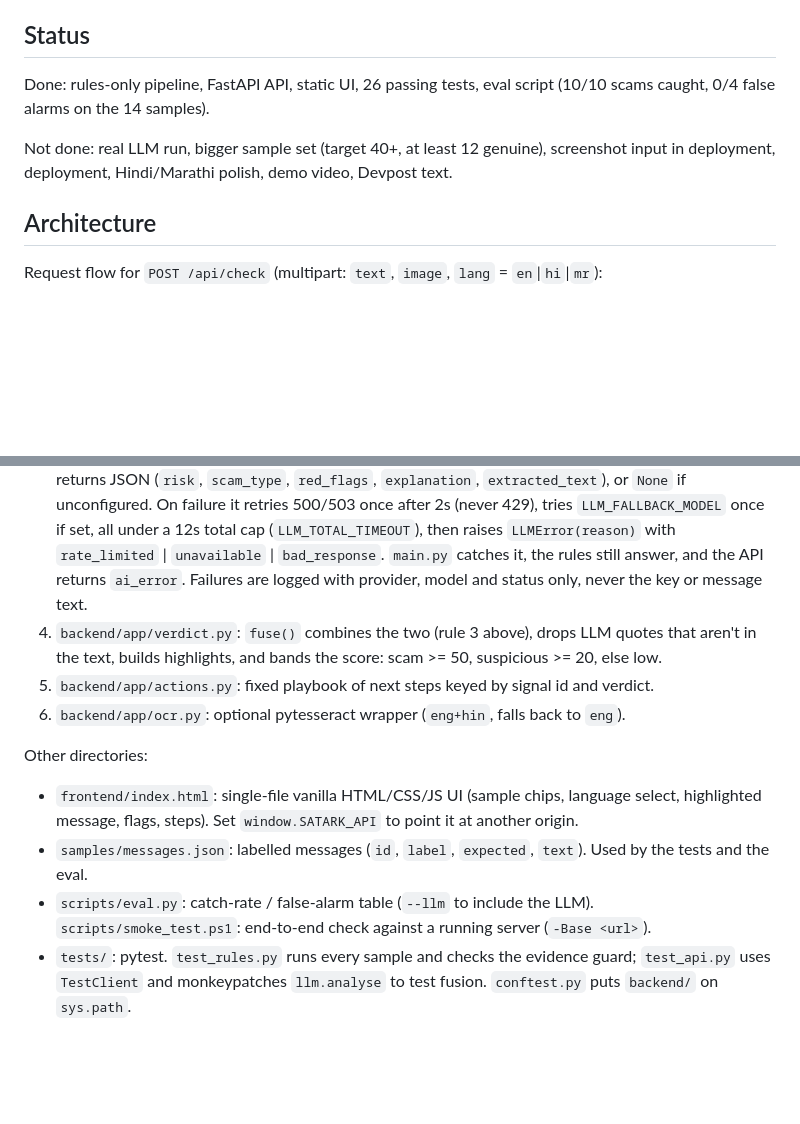
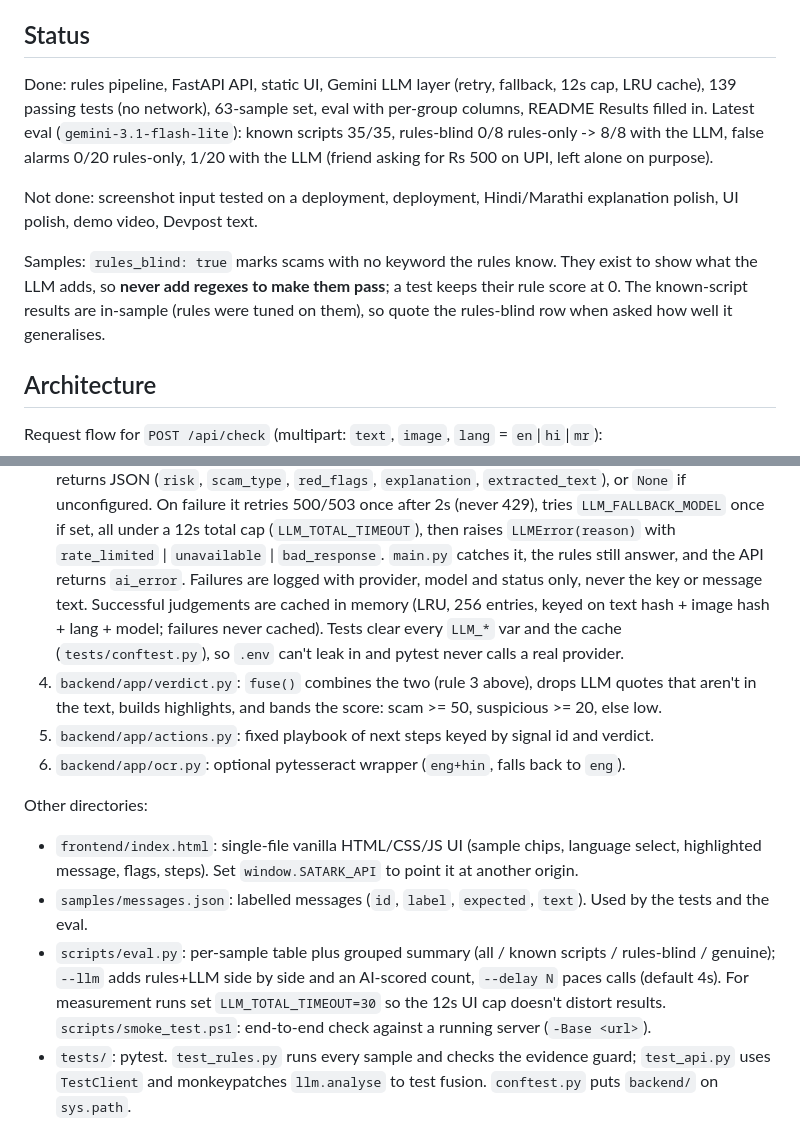
Before and after one commit to Dhwanitisshah/satark, a Markdown page: CLAUDE.md, 2 parts joined by grey strips. Rendered like a GitHub page; blank space fills up the shorter version.

Commit message:
CLAUDE.md: update status, cache, rules-blind rule and eval usage
Co-Authored-By: Claude Sonnet 5.5 <noreply@anthropic.com>

```diff
--- a/CLAUDE.md
+++ b/CLAUDE.md
@@ -41,11 +41,17 @@ The day-by-day plan, demo script and submission checklist are in [PLAN.md](PLAN.
 
 ## Status
 
-Done: rules-only pipeline, FastAPI API, static UI, 26 passing tests, eval script (10/10 scams caught,
-0/4 false alarms on the 14 samples).
+Done: rules pipeline, FastAPI API, static UI, Gemini LLM layer (retry, fallback, 12s cap, LRU cache), 139
+passing tests (no network), 63-sample set, eval with per-group columns, README Results filled in.
+Latest eval (`gemini-3.1-flash-lite`): known scripts 35/35, rules-blind 0/8 rules-only -> 8/8 with the LLM,
+false alarms 0/20 rules-only, 1/20 with the LLM (friend asking for Rs 500 on UPI, left alone on purpose).
 
-Not done: real LLM run, bigger sample set (target 40+, at least 12 genuine), screenshot input in
-deployment, deployment, Hindi/Marathi polish, demo video, Devpost text.
+Not done: screenshot input tested on a deployment, deployment, Hindi/Marathi explanation polish, UI polish,
+demo video, Devpost text.
+
+Samples: `rules_blind: true` marks scams with no keyword the rules know. They exist to show what the LLM adds, so
+**never add regexes to make them pass**; a test keeps their rule score at 0. The known-script results are in-sample
+(rules were tuned on them), so quote the rules-blind row when asked how well it generalises.
 
 ## Architecture
 
@@ -66,7 +72,10 @@ Request flow for `POST /api/check` (multipart: `text`, `image`, `lang` = `en`|`h
    (`risk`, `scam_type`, `red_flags`, `explanation`, `extracted_text`), or `None` if unconfigured. On failure it
    retries 500/503 once after 2s (never 429), tries `LLM_FALLBACK_MODEL` once if set, all under a 12s total cap
    (`LLM_TOTAL_TIMEOUT`), then raises `LLMError(reason)` with `rate_limited` | `unavailable` | `bad_response`. `main.py` catches it, the rules still answer, and the API returns `ai_error`.
-   Failures are logged with provider, model and status only, never the key or message text.
+   Failures are logged with provider, model and status only, never the key or message text. Successful judgements
+   are cached in memory (LRU, 256 entries, keyed on text hash + image hash + lang + model; failures never cached).
+   Tests clear every `LLM_*` var and the cache (`tests/conftest.py`), so `.env` can't leak in and pytest never
+   calls a real provider.
 4. `backend/app/verdict.py`: `fuse()` combines the two (rule 3 above), drops LLM quotes that aren't in the
    text, builds highlights, and bands the score: scam >= 50, suspicious >= 20, else low.
 5. `backend/app/actions.py`: fixed playbook of next steps keyed by signal id and verdict.
@@ -76,7 +85,9 @@ Other directories:
 - `frontend/index.html`: single-file vanilla HTML/CSS/JS UI (sample chips, language select, highlighted
   message, flags, steps). Set `window.SATARK_API` to point it at another origin.
 - `samples/messages.json`: labelled messages (`id`, `label`, `expected`, `text`). Used by the tests and the eval.
-- `scripts/eval.py`: catch-rate / false-alarm table (`--llm` to include the LLM).
+- `scripts/eval.py`: per-sample table plus grouped summary (all / known scripts / rules-blind / genuine); `--llm`
+  adds rules+LLM side by side and an AI-scored count, `--delay N` paces calls (default 4s). For measurement runs
+  set `LLM_TOTAL_TIMEOUT=30` so the 12s UI cap doesn't distort results.
   `scripts/smoke_test.ps1`: end-to-end check against a running server (`-Base <url>`).
 - `tests/`: pytest. `test_rules.py` runs every sample and checks the evidence guard; `test_api.py` uses
   `TestClient` and monkeypatches `llm.analyse` to test fusion. `conftest.py` puts `backend/` on `sys.path`.
```
